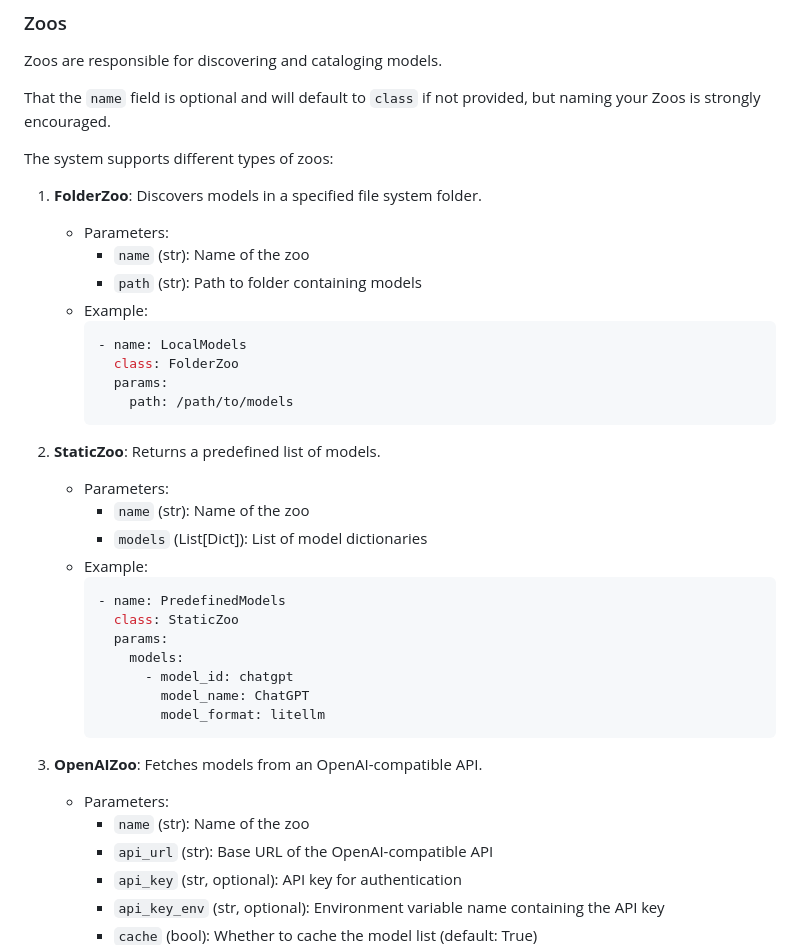
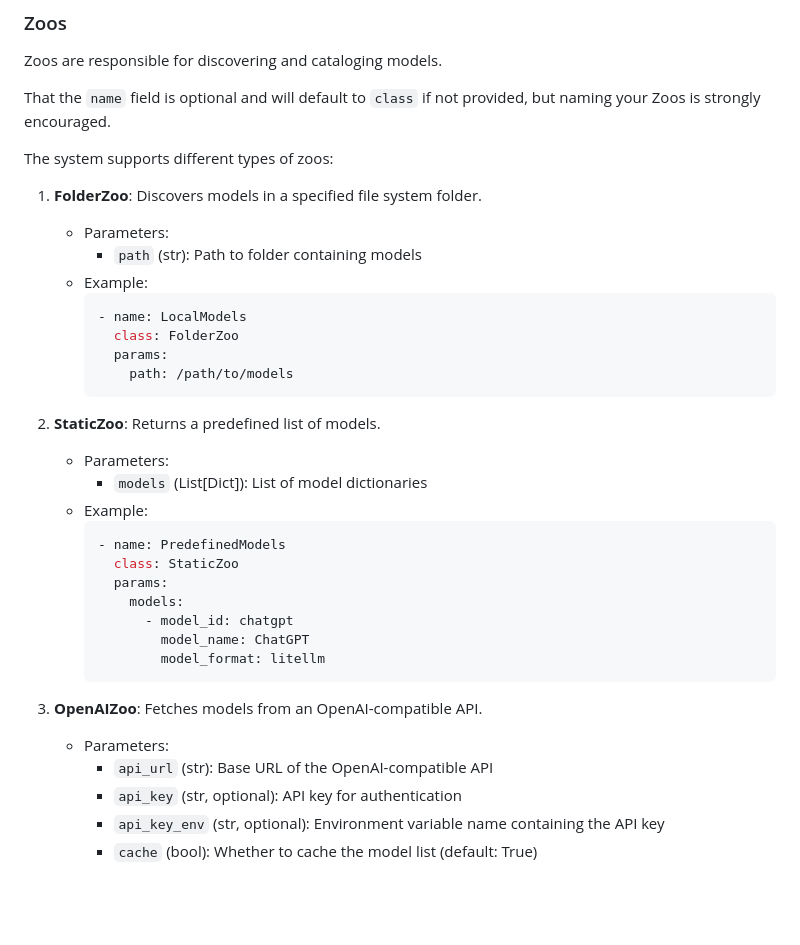
Before and after one commit to the-crypt-keeper/modelzoo, a Markdown page: README.md, the part around the change printed below. Drawn GitHub-style; blank space fills up the shorter version.

````diff
--- a/README.md
+++ b/README.md
@@ -96,7 +96,6 @@ The system supports different types of zoos:
 
 1. **FolderZoo**: Discovers models in a specified file system folder.
    - Parameters:
-     - `name` (str): Name of the zoo
      - `path` (str): Path to folder containing models
    - Example:
      ```yaml
@@ -108,7 +107,6 @@ The system supports different types of zoos:
 
 2. **StaticZoo**: Returns a predefined list of models.
    - Parameters:
-     - `name` (str): Name of the zoo
      - `models` (List[Dict]): List of model dictionaries
    - Example:
      ```yaml
@@ -123,7 +121,6 @@ The system supports different types of zoos:
 
 3. **OpenAIZoo**: Fetches models from an OpenAI-compatible API.
    - Parameters:
-     - `name` (str): Name of the zoo
      - `api_url` (str): Base URL of the OpenAI-compatible API
      - `api_key` (str, optional): API key for authentication
      - `api_key_env` (str, optional): Environment variable name containing the API key
````
Also changed, not shown: other parts of README.md (+0 -4 lines).
